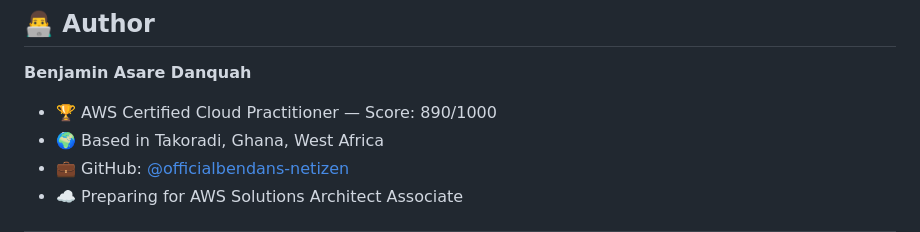
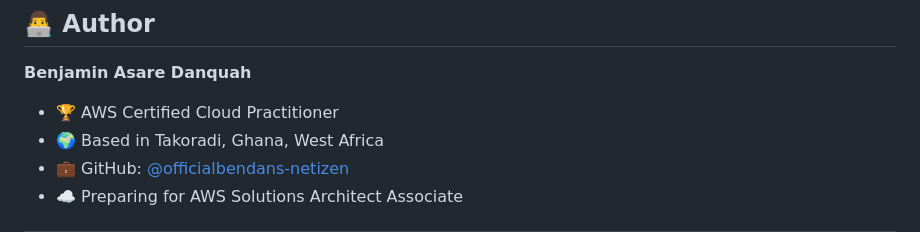
Before and after one commit to officialbendans-netizen/docusense-aws-document-intelligence, a Markdown page: README.md, the part around the change. Drawn GitHub-style.

```diff
--- a/README.md
+++ b/README.md
@@ -295,7 +295,7 @@ Upload: index.html
 ## 👨‍💻 Author
 
 **Benjamin Asare Danquah**
-- 🏆 AWS Certified Cloud Practitioner — Score: 890/1000
+- 🏆 AWS Certified Cloud Practitioner
 - 🌍 Based in Takoradi, Ghana, West Africa
 - 💼 GitHub: [@officialbendans-netizen](https://github.com/officialbendans-netizen)
 - ☁️ Preparing for AWS Solutions Architect Associate
```
